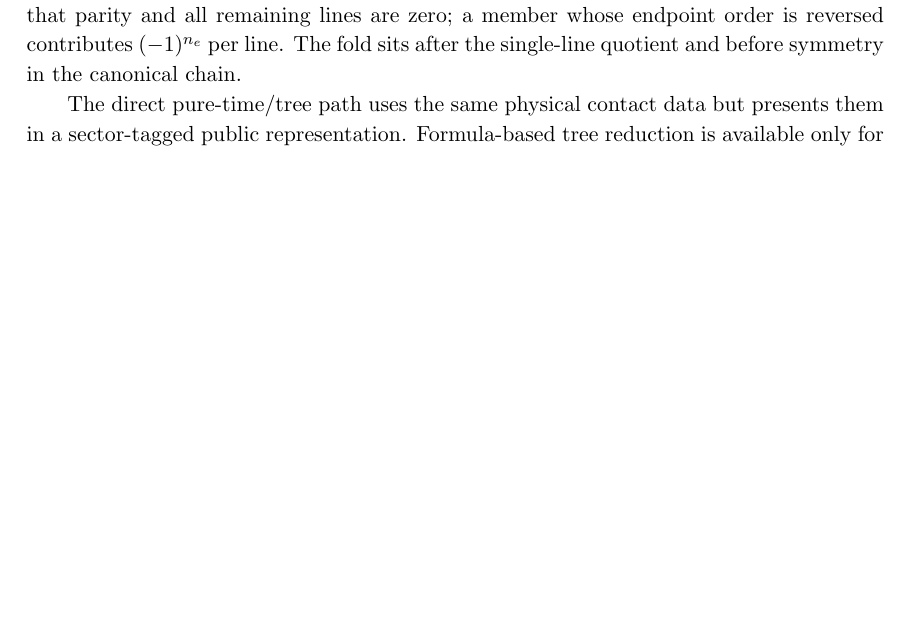
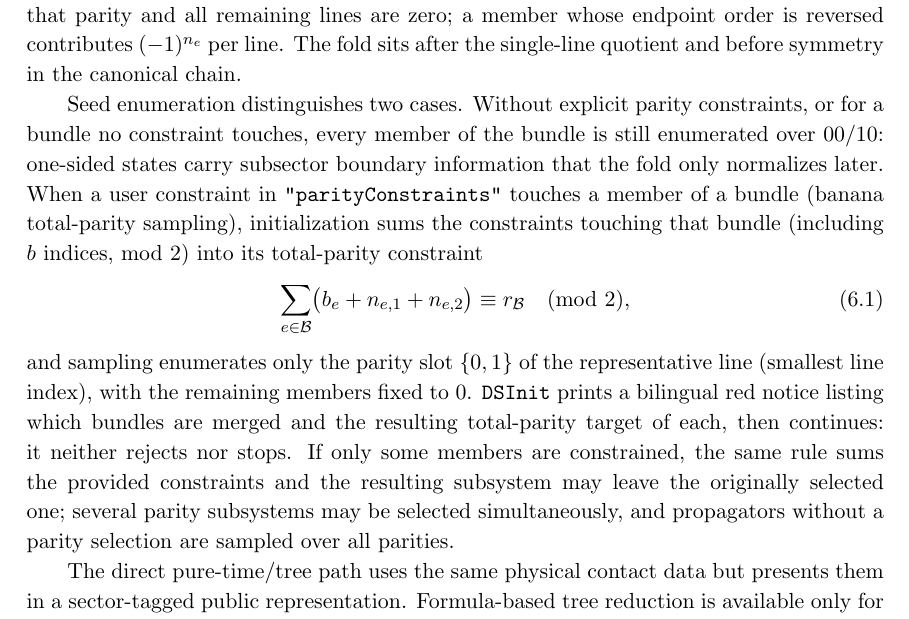
Before and after one commit to J7C/dSIBP-Packages, a LaTeX document (dSIBP/Documentation/dSIBP_manual-en.tex): part of page 6 of 10 before the commit and part of page 6 of 11 after it, cut so that both start at the same text, the shorter picture padded with empty space. Compiled offline with pdfLaTeX.

Commit message:
Merge banana-group total parity into seed sampling

```diff
--- a/dSIBP/Documentation/dSIBP_manual-en.tex
+++ b/dSIBP/Documentation/dSIBP_manual-en.tex
@@ -210,6 +210,24 @@ every member is mapped to the representative in which the first line in line ord
 that parity and all remaining lines are zero; a member whose endpoint order is reversed
 contributes $(-1)^{n_e}$ per line. The fold sits after the single-line quotient and before
 symmetry in the canonical chain.
+
+Seed enumeration distinguishes two cases. Without explicit parity constraints, or for a
+bundle no constraint touches, every member of the bundle is still enumerated over $00/10$:
+one-sided states carry subsector boundary information that the fold only normalizes later.
+When a user constraint in \texttt{"parityConstraints"} touches a member of a bundle (banana
+total-parity sampling), initialization sums the constraints touching that bundle (including
+$b$ indices, mod $2$) into its total-parity constraint
+\begin{equation}
+ \sum_{e\in\mathcal B}\bigl(b_e+n_{e,1}+n_{e,2}\bigr)\equiv r_{\mathcal B}\pmod 2,
+ \label{bundleTotalParityManualEn}
+\end{equation}
+and sampling enumerates only the parity slot $\{0,1\}$ of the representative line (smallest
+line index), with the remaining members fixed to $0$. \texttt{DSInit} prints a bilingual red
+notice listing which bundles are merged and the resulting total-parity target of each, then
+continues: it neither rejects nor stops. If only some members are constrained, the same rule
+sums the provided constraints and the resulting subsystem may leave the originally selected
+one; several parity subsystems may be selected simultaneously, and propagators without a
+parity selection are sampled over all parities.
 
 The direct pure-time/tree path uses the same physical contact data but presents them in a
 sector-tagged public representation. Formula-based tree reduction is available only for
```
Also changed, not shown: dSIBP/Documentation/dSIBP_manual-cn.tex (+8 -1 lines), dSIBP/Documentation/dSIBP_manual-cn.pdf, dSIBP/Documentation/dSIBP_manual-en.pdf, dSIBP/README.md, 4 other files.
